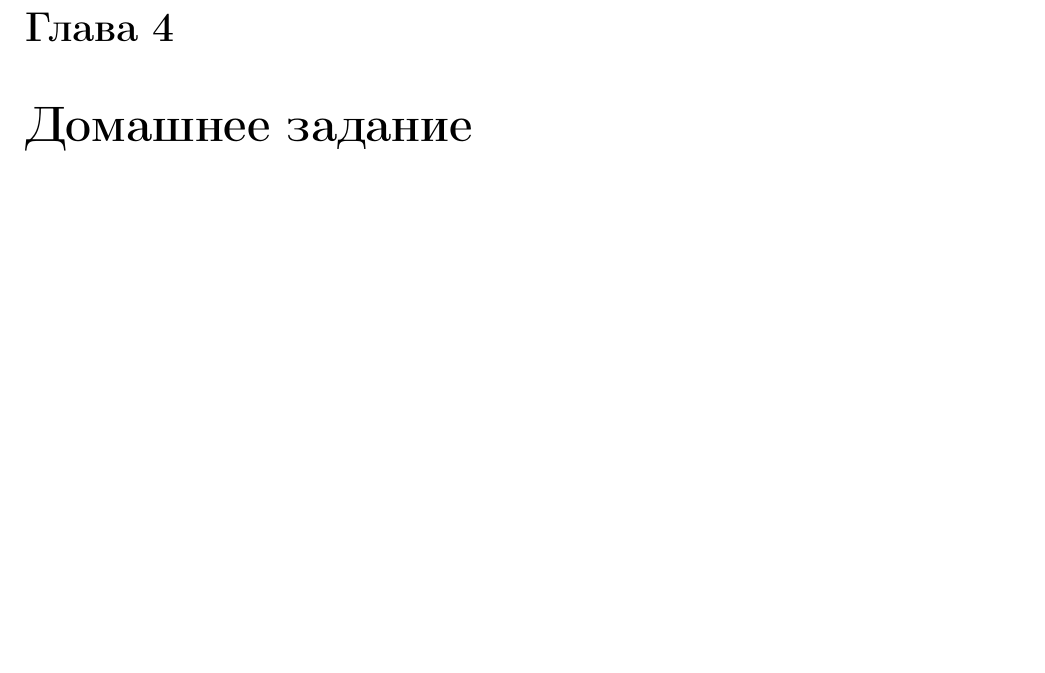
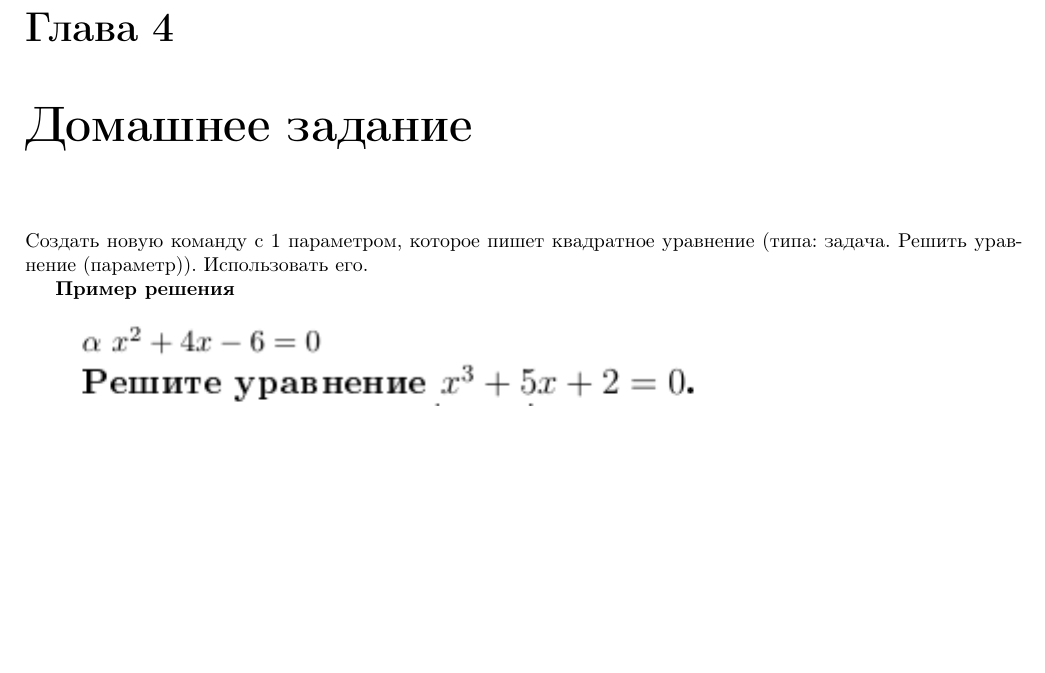
Before and after one commit to bulat-f/report-on-tex-course, a LaTeX document (main.tex, which reads homework.tex): part of page 8 of 8, cut so that both start at the same text, the shorter picture padded with empty space. Compiled offline with pdfLaTeX.

Commit message:
Add homework

```diff
--- /dev/null
+++ b/homework.tex
@@ -0,0 +1,7 @@
+\chapter{Домашнее задание}
+
+Создать новую команду с 1 параметром, которое пишет квадратное уравнение (типа: задача. Решить уравнение (параметр)). Использовать его.
+
+{\bf Пример решения}
+
+\includegraphics[scale=1,angle=0]{example.png}
--- a/main.tex
+++ b/main.tex
@@ -3,6 +3,7 @@
 \usepackage[english, russian]{babel}
 \usepackage{amsthm}
 \usepackage[left=2cm,right=2cm,top=2cm,bottom=2cm]{geometry}
+\usepackage{tikz}
 \author{Фатхрахманов Булат}
 \title{Отчет по \LaTeX \thanks{{\bf Тема:} Команды - определение новых и переопределение существующих}}
 \begin{document}
@@ -12,5 +13,5 @@
 	\input{intro}
 	\input{new}
 	\input{renew}
-	\chapter{Домашнее задание}
+	\input{homework}
 \end{document}
```
Also changed, not shown: example.png (added).
